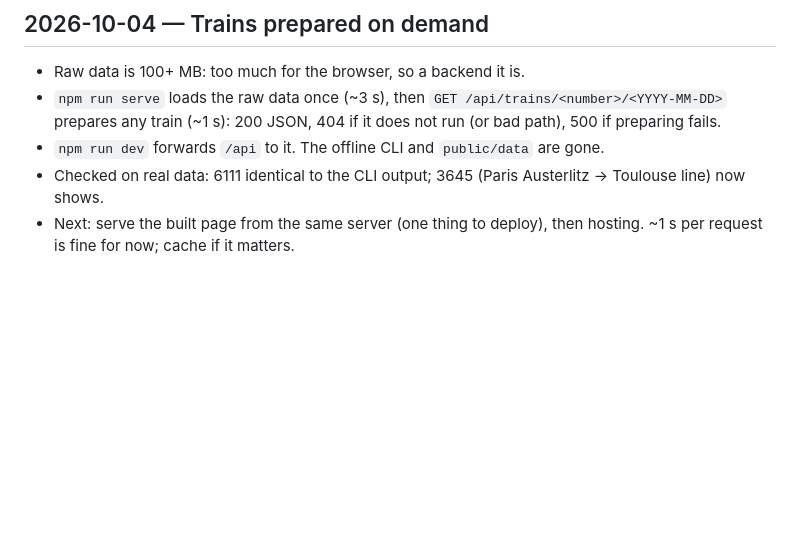
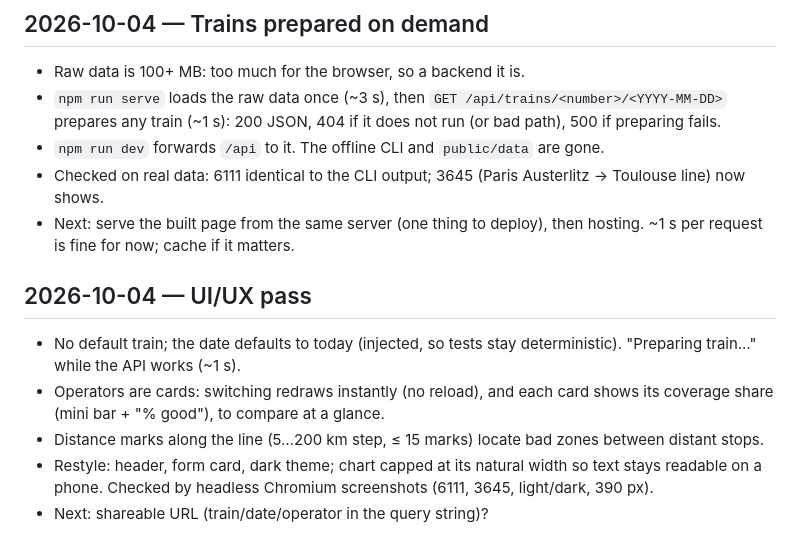
Before and after one commit to ElieLP/zone-blanche, a Markdown page: docs/journal.md, the part around the change. GitHub-like rendering; blank space fills up the shorter version.

Commit message:
docs: journal the UI/UX pass
Co-Authored-By: Claude Opus 5.5 <noreply@anthropic.com>

```diff
--- a/docs/journal.md
+++ b/docs/journal.md
@@ -233,3 +233,16 @@
   (Paris Austerlitz → Toulouse line) now shows.
 - Next: serve the built page from the same server (one thing to deploy), then
   hosting. ~1 s per request is fine for now; cache if it matters.
+
+## 2026-10-04 — UI/UX pass
+
+- No default train; the date defaults to today (injected, so tests stay
+  deterministic). "Preparing train…" while the API works (~1 s).
+- Operators are cards: switching redraws instantly (no reload), and each card
+  shows its coverage share (mini bar + "% good"), to compare at a glance.
+- Distance marks along the line (5…200 km step, ≤ 15 marks) locate bad zones
+  between distant stops.
+- Restyle: header, form card, dark theme; chart capped at its natural width so
+  text stays readable on a phone. Checked by headless Chromium screenshots
+  (6111, 3645, light/dark, 390 px).
+- Next: shareable URL (train/date/operator in the query string)?
```
